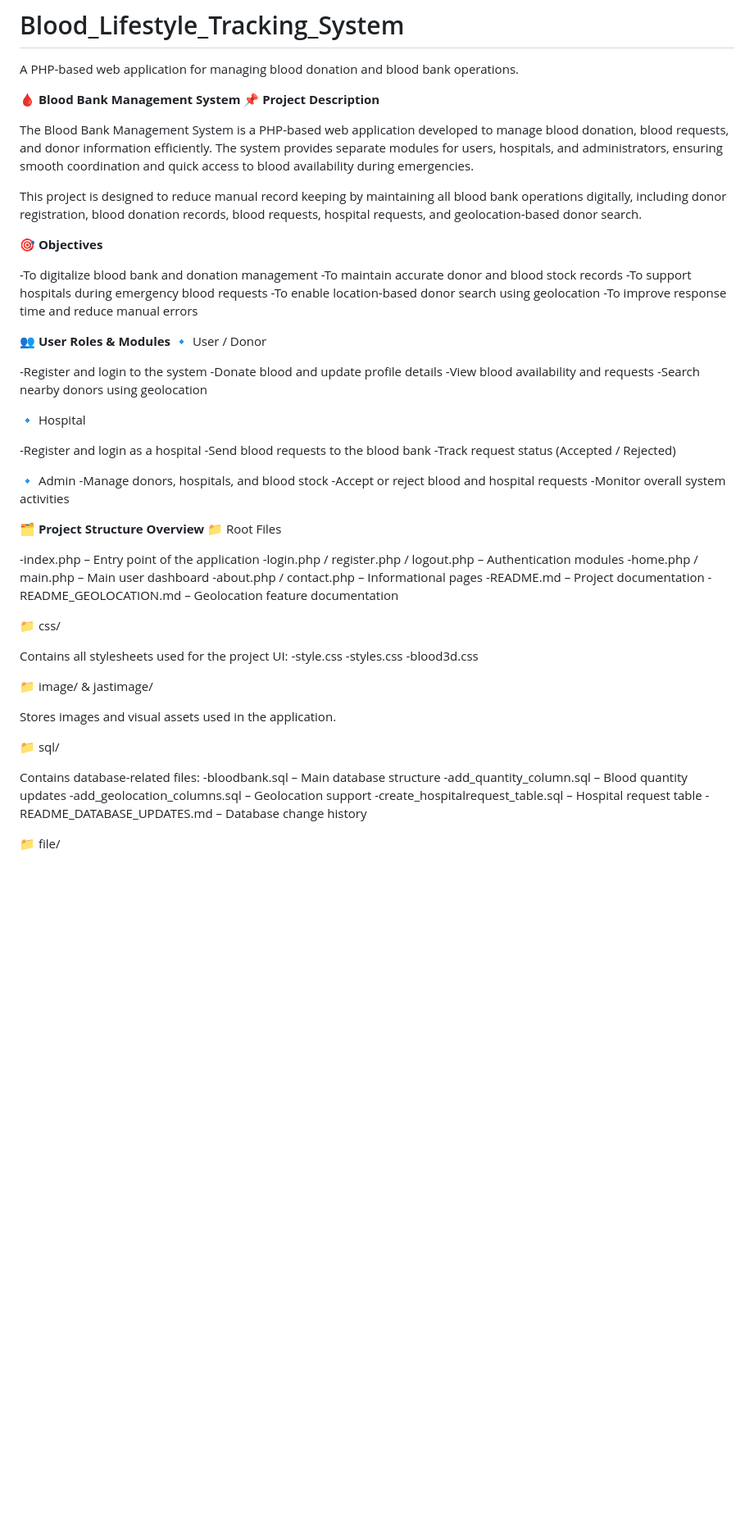
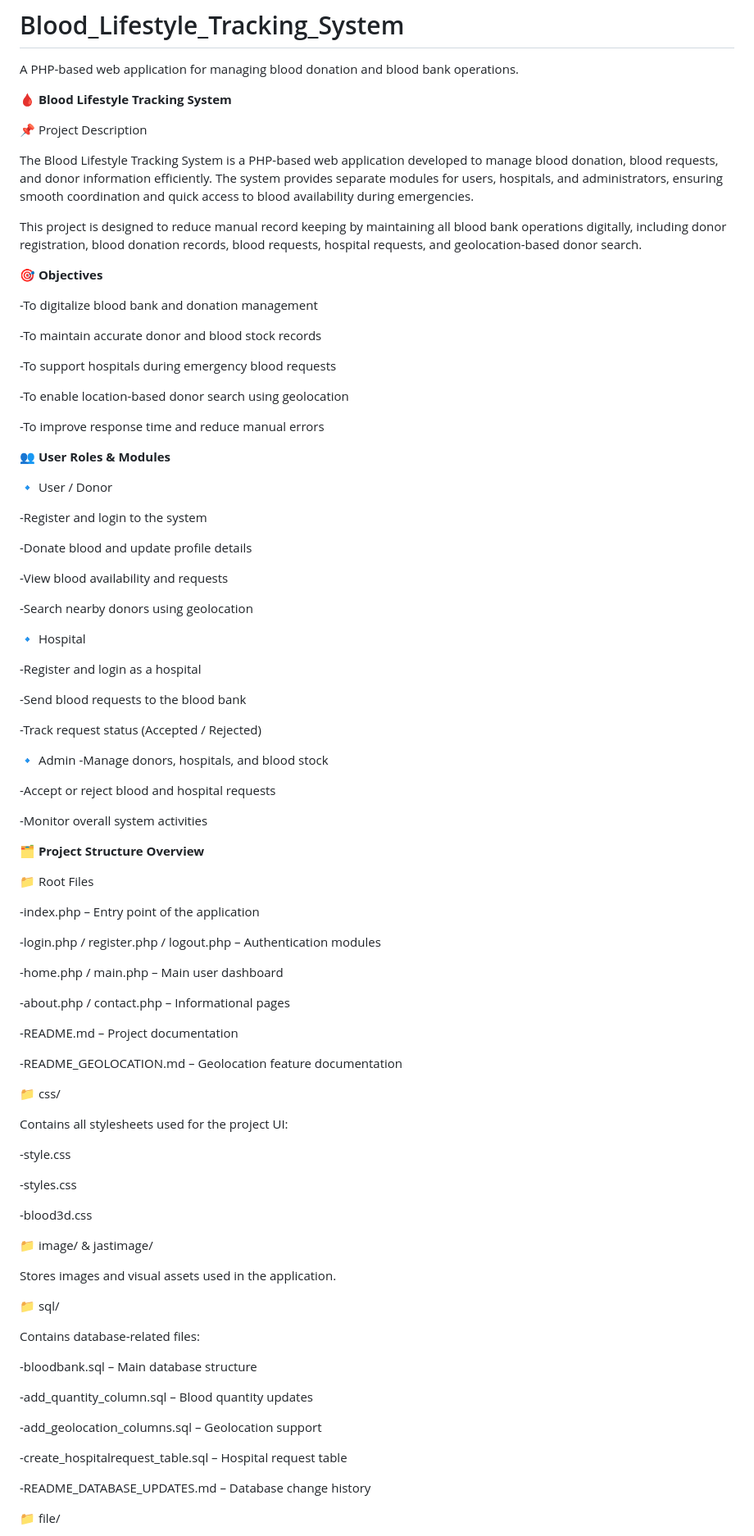
Before and after one commit to anuphiremani04/Blood_Lifestyle_Tracking_System, a Markdown page: README.md, the part around the change printed below. Shown: that part at 82% size. Drawn GitHub-style; blank space fills up the shorter version.

```diff
--- a/README.md
+++ b/README.md
@@ -1,55 +1,80 @@
 # Blood_Lifestyle_Tracking_System
 A PHP-based web application for managing blood donation and blood bank operations.
 
-**🩸 Blood Bank Management System
-📌 Project Description**
+**🩸 Blood Lifestyle Tracking System**
 
-The Blood Bank Management System is a PHP-based web application developed to manage blood donation, blood requests, and donor information efficiently. The system provides separate modules for users, hospitals, and administrators, ensuring smooth coordination and quick access to blood availability during emergencies.
+📌 Project Description
+
+The Blood Lifestyle Tracking System is a PHP-based web application developed to manage blood donation, blood requests, and donor information efficiently. The system provides separate modules for users, hospitals, and administrators, ensuring smooth coordination and quick access to blood availability during emergencies.
 
 This project is designed to reduce manual record keeping by maintaining all blood bank operations digitally, including donor registration, blood donation records, blood requests, hospital requests, and geolocation-based donor search.
+
 
 **🎯 Objectives**
 
 -To digitalize blood bank and donation management
+
 -To maintain accurate donor and blood stock records
+
 -To support hospitals during emergency blood requests
+
 -To enable location-based donor search using geolocation
+
 -To improve response time and reduce manual errors
 
+
 **👥 User Roles & Modules**
+
 🔹 User / Donor
 
 -Register and login to the system
+
 -Donate blood and update profile details
+
 -View blood availability and requests
+
 -Search nearby donors using geolocation
 
 🔹 Hospital
 
 -Register and login as a hospital
+
 -Send blood requests to the blood bank
+
 -Track request status (Accepted / Rejected)
 
 🔹 Admin
 -Manage donors, hospitals, and blood stock
+
 -Accept or reject blood and hospital requests
+
 -Monitor overall system activities
 
+
 **🗂️ Project Structure Overview**
+
 📁 Root Files
 
 -index.php – Entry point of the application
+
 -login.php / register.php / logout.php – Authentication modules
+
 -home.php / main.php – Main user dashboard
+
 -about.php / contact.php – Informational pages
+
 -README.md – Project documentation
+
 -README_GEOLOCATION.md – Geolocation feature documentation
 
 📁 css/
 
 Contains all stylesheets used for the project UI:
+
 -style.css
+
 -styles.css
+
 -blood3d.css
 
 📁 image/ & jastimage/
@@ -59,10 +84,15 @@ Stores images and visual assets used in the application.
 📁 sql/
 
 Contains database-related files:
+
 -bloodbank.sql – Main database structure
+
 -add_quantity_column.sql – Blood quantity updates
+
 -add_geolocation_columns.sql – Geolocation support
+
 -create_hospitalrequest_table.sql – Hospital request table
+
 -README_DATABASE_UPDATES.md – Database change history
 
 📁 file/
```
Also changed, not shown: other parts of README.md (+47 -16 lines).
